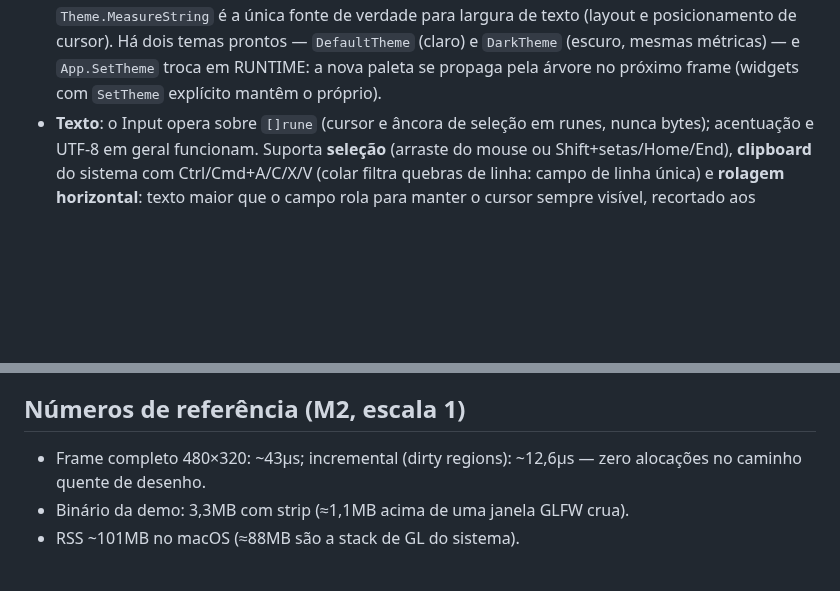
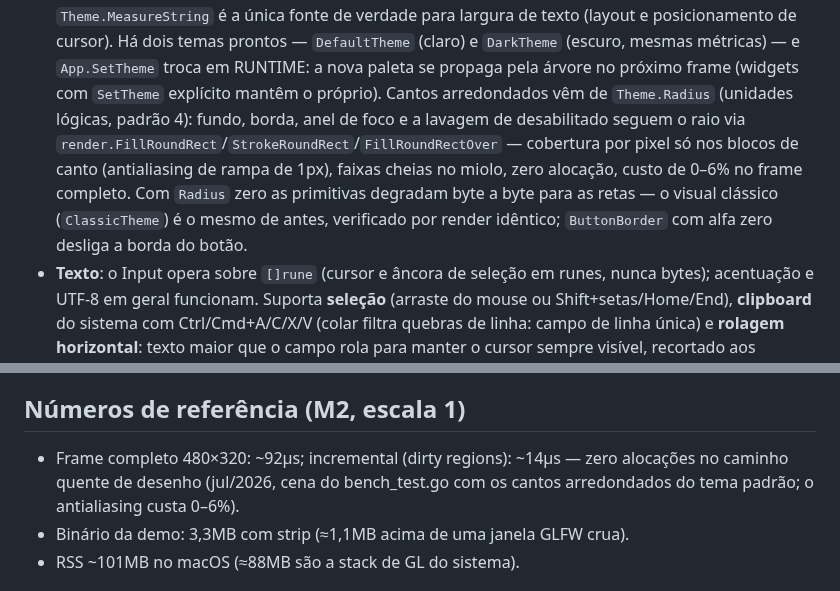
Before and after one commit to JonathanSantos/JUIGo, a Markdown page: docs/ARQUITETURA.md, 2 parts joined by grey strips. Rendered like a GitHub page; blank space fills up the shorter version.

```diff
--- a/docs/ARQUITETURA.md
+++ b/docs/ARQUITETURA.md
@@ -106,6 +106,14 @@ execução só por `internal/hooks`, registrado na inicialização.
   `DefaultTheme` (claro) e `DarkTheme` (escuro, mesmas métricas) — e
   `App.SetTheme` troca em RUNTIME: a nova paleta se propaga pela árvore no
   próximo frame (widgets com `SetTheme` explícito mantêm o próprio).
+  Cantos arredondados vêm de `Theme.Radius` (unidades lógicas, padrão 4):
+  fundo, borda, anel de foco e a lavagem de desabilitado seguem o raio via
+  `render.FillRoundRect`/`StrokeRoundRect`/`FillRoundRectOver` — cobertura
+  por pixel só nos blocos de canto (antialiasing de rampa de 1px), faixas
+  cheias no miolo, zero alocação, custo de 0–6% no frame completo. Com
+  `Radius` zero as primitivas degradam byte a byte para as retas — o visual
+  clássico (`ClassicTheme`) é o mesmo de antes, verificado por render
+  idêntico; `ButtonBorder` com alfa zero desliga a borda do botão.
 - **Texto**: o Input opera sobre `[]rune` (cursor e âncora de seleção em
   runes, nunca bytes); acentuação e UTF-8 em geral funcionam. Suporta
   **seleção** (arraste do mouse ou Shift+setas/Home/End), **clipboard** do
@@ -126,8 +134,9 @@ execução só por `internal/hooks`, registrado na inicialização.
 
 ## Números de referência (M2, escala 1)
 
-- Frame completo 480×320: ~43µs; incremental (dirty regions): ~12,6µs — zero
-  alocações no caminho quente de desenho.
+- Frame completo 480×320: ~92µs; incremental (dirty regions): ~14µs — zero
+  alocações no caminho quente de desenho (jul/2026, cena do bench_test.go
+  com os cantos arredondados do tema padrão; o antialiasing custa 0–6%).
 - Binário da demo: 3,3MB com strip (≈1,1MB acima de uma janela GLFW crua).
 - RSS ~101MB no macOS (≈88MB são a stack de GL do sistema).
 
```
Also changed, not shown: README.md (+6 -4 lines), docs/cells.png, docs/quick-form.png, docs/todomvc.png, docs/vitrine-claro.png, docs/vitrine-escuro.png.
